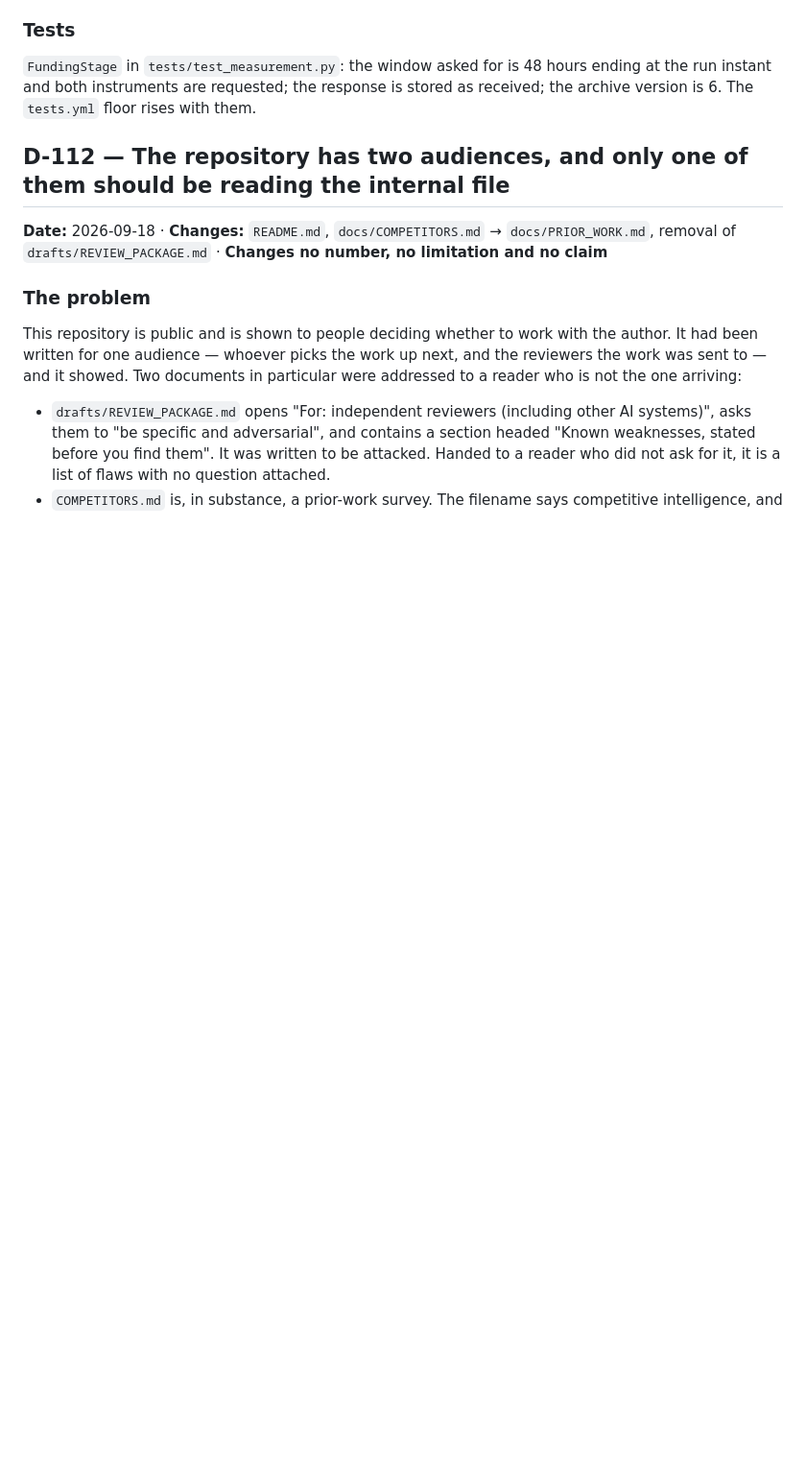
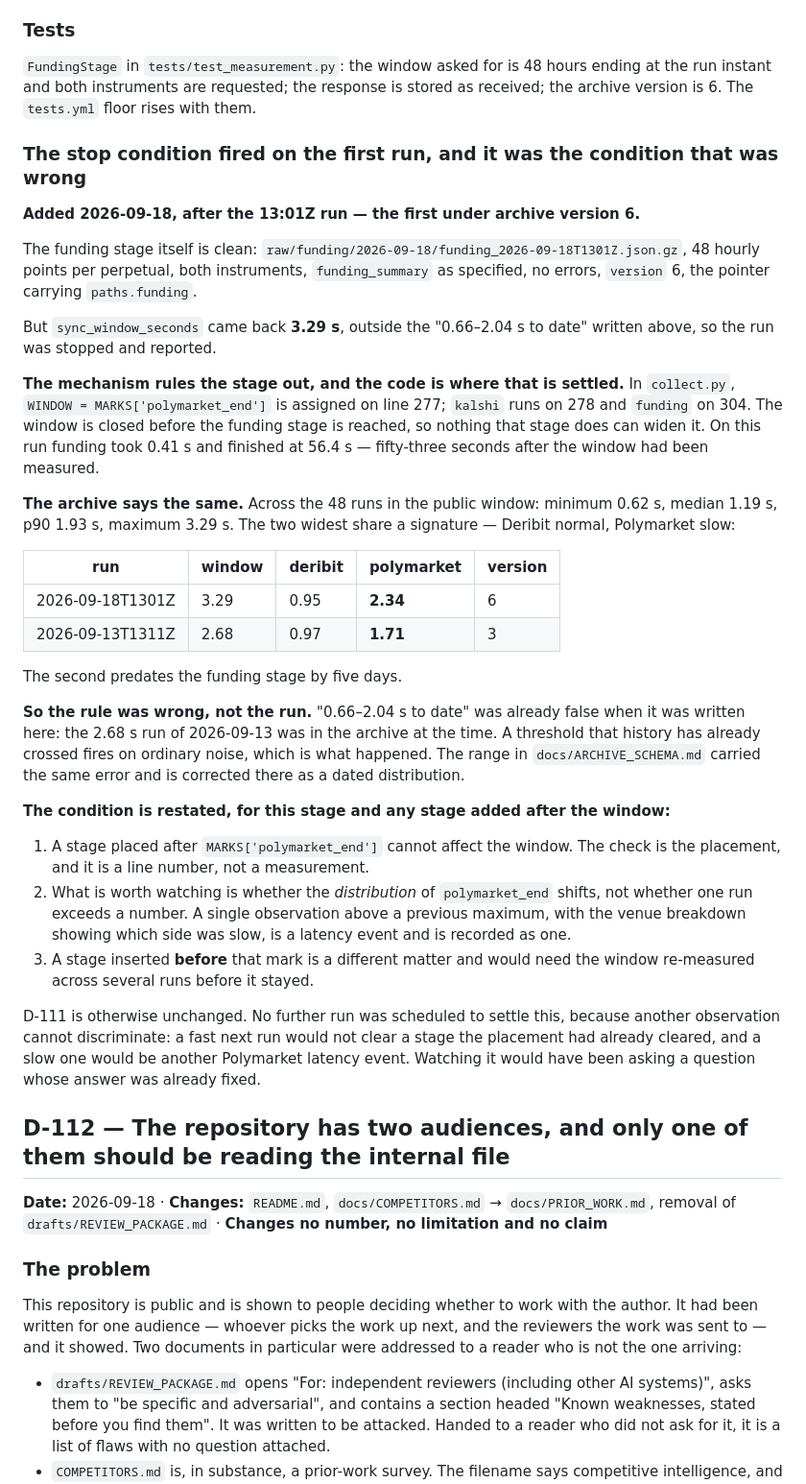
Before and after one commit to DenizErginGunduz/divergence, a Markdown page: docs/DECISIONS.md, the part around the change. Shown at 96% size. GitHub-like rendering; blank space fills up the shorter version.

Commit message:
D-111: the stop condition fired, and it was the condition that was wrong

```diff
--- a/docs/DECISIONS.md
+++ b/docs/DECISIONS.md
@@ -3178,6 +3178,55 @@ one commit to remove.
 ending at the run instant and both instruments are requested; the response is
 stored as received; the archive version is 6. The `tests.yml` floor rises with them.
 
+
+### The stop condition fired on the first run, and it was the condition that was wrong
+**Added 2026-09-18, after the 13:01Z run — the first under archive version 6.**
+
+The funding stage itself is clean: `raw/funding/2026-09-18/funding_2026-09-18T1301Z.json.gz`,
+48 hourly points per perpetual, both instruments, `funding_summary` as specified, no
+errors, `version` 6, the pointer carrying `paths.funding`.
+
+But `sync_window_seconds` came back **3.29 s**, outside the "0.66–2.04 s to date"
+written above, so the run was stopped and reported.
+
+**The mechanism rules the stage out, and the code is where that is settled.** In
+`collect.py`, `WINDOW = MARKS['polymarket_end']` is assigned on line 277; `kalshi` runs on
+278 and `funding` on 304. The window is closed before the funding stage is reached, so
+nothing that stage does can widen it. On this run funding took 0.41 s and finished at
+56.4 s — fifty-three seconds after the window had been measured.
+
+**The archive says the same.** Across the 48 runs in the public window:
+minimum 0.62 s, median 1.19 s, p90 1.93 s, maximum 3.29 s. The two widest share a
+signature — Deribit normal, Polymarket slow:
+
+| run | window | deribit | polymarket | version |
+|---|---|---|---|---|
+| 2026-09-18T1301Z | 3.29 | 0.95 | **2.34** | 6 |
+| 2026-09-13T1311Z | 2.68 | 0.97 | **1.71** | 3 |
+
+The second predates the funding stage by five days.
+
+**So the rule was wrong, not the run.** "0.66–2.04 s to date" was already false when
+it was written here: the 2.68 s run of 2026-09-13 was in the archive at the time. A
+threshold that history has already crossed fires on ordinary noise, which is what
+happened. The range in `docs/ARCHIVE_SCHEMA.md` carried the same error and is corrected
+there as a dated distribution.
+
+**The condition is restated, for this stage and any stage added after the window:**
+
+1. A stage placed after `MARKS['polymarket_end']` cannot affect the window. The check
+   is the placement, and it is a line number, not a measurement.
+2. What is worth watching is whether the *distribution* of `polymarket_end` shifts, not
+   whether one run exceeds a number. A single observation above a previous maximum,
+   with the venue breakdown showing which side was slow, is a latency event and is
+   recorded as one.
+3. A stage inserted **before** that mark is a different matter and would need the
+   window re-measured across several runs before it stayed.
+
+D-111 is otherwise unchanged. No further run was scheduled to settle this, because
+another observation cannot discriminate: a fast next run would not clear a stage the
+placement had already cleared, and a slow one would be another Polymarket latency
+event. Watching it would have been asking a question whose answer was already fixed.
 ## D-112 — The repository has two audiences, and only one of them should be reading the internal file
 **Date:** 2026-09-18 · **Changes:** `README.md`, `docs/COMPETITORS.md` → `docs/PRIOR_WORK.md`, removal of `drafts/REVIEW_PACKAGE.md` · **Changes no number, no limitation and no claim**
 
```
